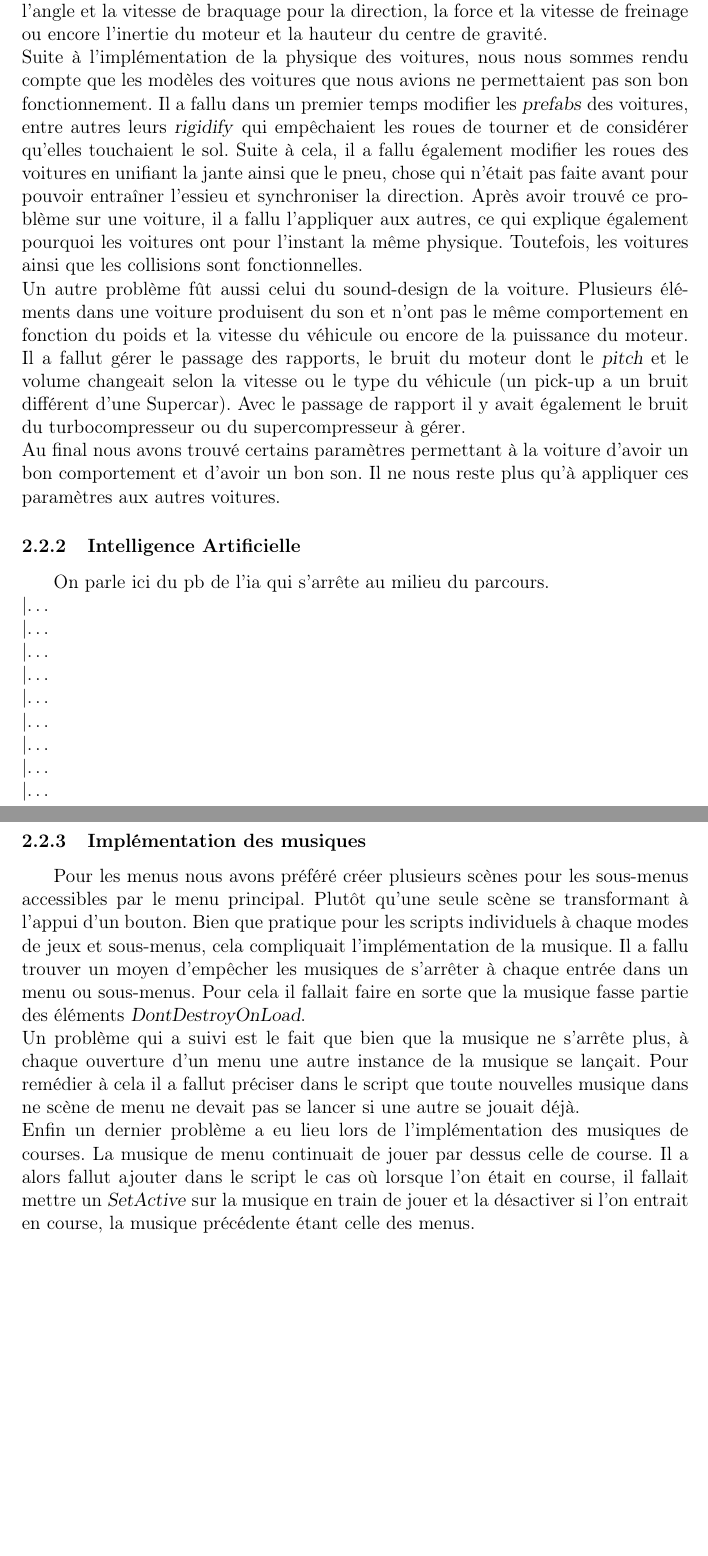
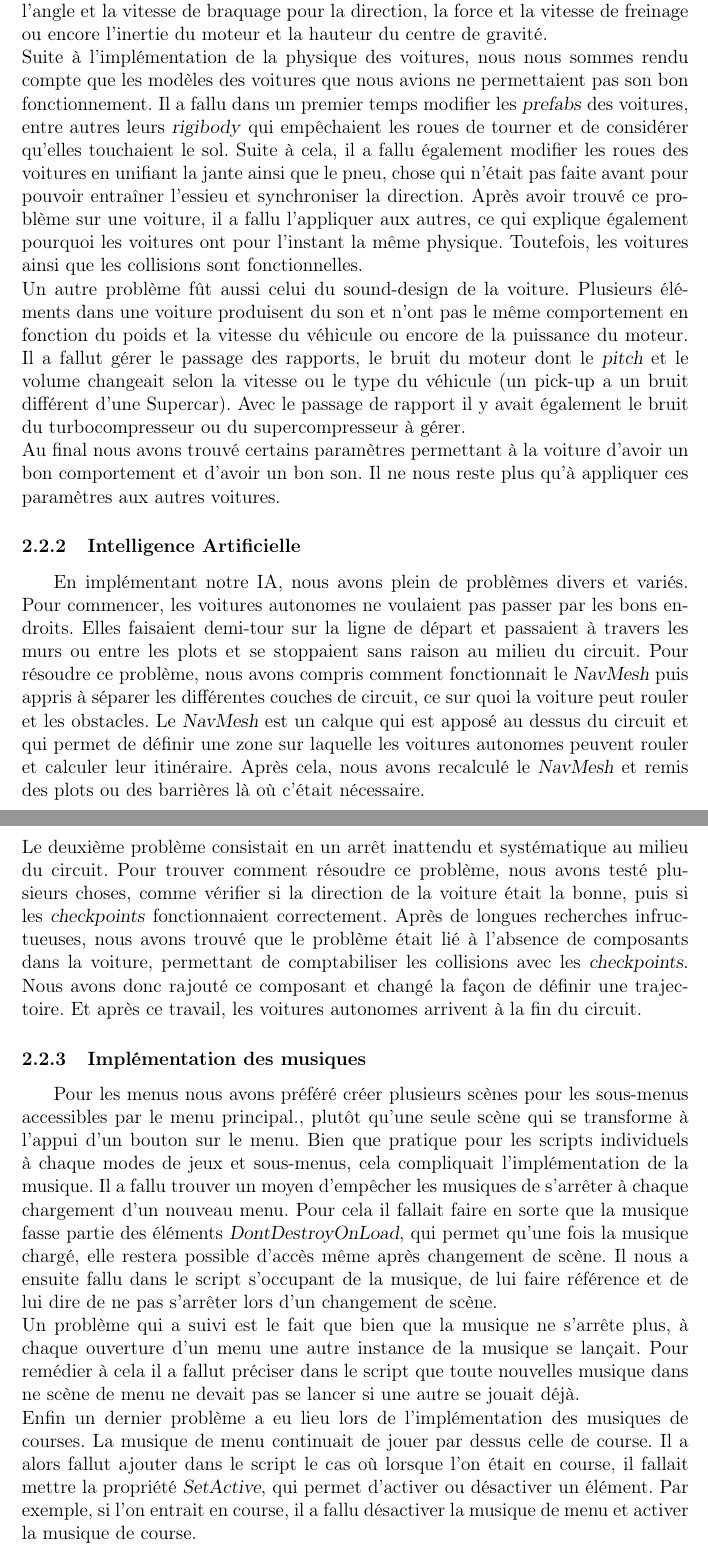
Before and after one commit to Xavier2p/reports, a LaTeX document (soutenance2/soutenance2.tex): two parts of pages 8 and 9 of 12, joined at a grey line, cut so that both start at the same text, the shorter picture padded with empty space. Compiled offline with pdfLaTeX.

Commit message:
Update the files and correct typos in soutenance1

```diff
--- a/soutenance2/soutenance2.tex
+++ b/soutenance2/soutenance2.tex
@@ -230,7 +253,7 @@
                 Suite à l'implémentation de la physique des voitures, nous nous sommes rendu compte que
                 les modèles des voitures que nous avions ne permettaient pas son bon fonctionnement. Il
                 a fallu dans un premier temps modifier les \textsl{prefabs} des voitures, entre autres
-                leurs \textsl{rigidify} qui empêchaient les roues de tourner et de considérer qu'elles
+                leurs \textsl{rigibody} qui empêchaient les roues de tourner et de considérer qu'elles
                 touchaient le sol. Suite à cela, il a fallu également modifier les roues des voitures en
                 unifiant la jante ainsi que le pneu, chose qui n'était pas faite avant pour pouvoir
                 entraîner l'essieu et synchroniser la direction. Après avoir trouvé ce problème sur une
@@ -249,27 +272,50 @@
                 aux autres voitures.
 
             \subsubsection{\AI}
-                On parle ici du pb de l'ia qui s'arrête au milieu du parcours.\\
-                |\dots\\|\dots\\|\dots\\|\dots\\|\dots\\|\dots\\|\dots\\|\dots\\|\dots\\
-                |\dots\\|\dots\\|\dots\\|\dots\\|\dots\\|\dots\\|\dots\\|\dots\\|\_\_\_\\
+                En implémentant notre IA, nous avons plein de problèmes divers et variés. Pour
+                commencer, les voitures autonomes ne voulaient pas passer par les bons endroits. Elles
+                faisaient demi-tour sur la ligne de départ et passaient à travers les murs ou entre les
+                plots et se stoppaient sans raison au milieu du circuit. Pour résoudre ce problème, nous
+                avons compris comment fonctionnait le \textsl{NavMesh} puis appris à séparer les
+                différentes couches de circuit, ce sur quoi la voiture peut rouler et les obstacles. Le
+                \textsl{NavMesh} est un calque qui est apposé au dessus du circuit et qui permet de
+                définir une zone sur laquelle les voitures autonomes peuvent rouler et calculer leur
+                itinéraire. Après cela, nous avons recalculé le \textsl{NavMesh} et remis des plots
+                ou des barrières là où c'était nécessaire.\\
+                Le deuxième problème consistait en un arrêt inattendu et systématique au milieu du
+                circuit. Pour trouver comment résoudre ce problème, nous avons testé plusieurs choses,
+                comme vérifier si la direction de la voiture était la bonne, puis si les
+                \textsl{checkpoints} fonctionnaient correctement. Après de longues recherches
+                infructueuses, nous avons trouvé que le problème était lié à l'absence de composants
+                dans la voiture, permettant de comptabiliser les collisions avec les
+                \textsl{checkpoints}. Nous avons donc rajouté ce composant et changé la façon de définir
+                une trajectoire. Et après ce travail, les voitures autonomes arrivent à la fin du
+                circuit.
 
             \subsubsection{Implémentation des musiques}
                 Pour les menus nous avons préféré créer plusieurs scènes pour les sous-menus accessibles
-                par le menu principal. Plutôt qu'une seule scène se transformant à l'appui d'un bouton.
+                par le menu principal., plutôt qu'une seule scène qui se transforme à l'appui d'un
+                bouton sur le menu.
                 Bien que pratique pour les scripts individuels à chaque modes de jeux et sous-menus,
                 cela compliquait l'implémentation de la musique. Il a fallu trouver un moyen d'empêcher
-                les musiques de s'arrêter à chaque entrée dans un menu ou sous-menus. Pour cela il
+                les musiques de s'arrêter à chaque chargement d'un nouveau menu. Pour cela il
                 fallait faire en sorte que la musique fasse partie des éléments
-                \textsl{DontDestroyOnLoad}.\\
+                \textsl{DontDestroyOnLoad}, qui permet qu'une fois la musique chargé, elle restera
+                possible d'accès
+                même après changement de scène. Il nous a ensuite fallu dans le script s'occupant de la
+                musique, de lui faire référence et de lui dire de ne pas s'arrêter lors d'un changement
+                de scène.\\
                 Un problème qui a suivi est le fait que bien que la musique ne s'arrête plus, à chaque
                 ouverture d'un menu une autre instance de la musique se lançait. Pour remédier à cela il
                 a fallut préciser dans le script que toute nouvelles musique dans ne scène de menu ne
                 devait pas se lancer si une autre se jouait déjà.\\
                 Enfin un dernier problème a eu lieu lors de l'implémentation des musiques de courses. La
                 musique de menu continuait de jouer par dessus celle de course. Il a alors fallut
-                ajouter dans le script le cas où lorsque l'on était en course, il fallait mettre un
-                \textsl{SetActive} sur la musique en train de jouer et la désactiver si l'on entrait en
-                course, la musique précédente étant celle des menus.
+                ajouter dans le script le cas où lorsque l'on était en course, il fallait mettre la
+                propriété \textsl{SetActive}, qui permet d'activer ou désactiver un élément. Par
+                exemple, si l'on entrait en course, il a fallu désactiver la musique de menu et activer
+                la musique de course.
+
 
     \clearpage
     \section{Objectifs pour la fin du projet}
```
Also changed, not shown: soutenance1/soutenance1.tex (+26 -26 lines), soutenance1/soutenance1.pdf, soutenance2/soutenance2.tex (38 more changed lines), 1 other file.
